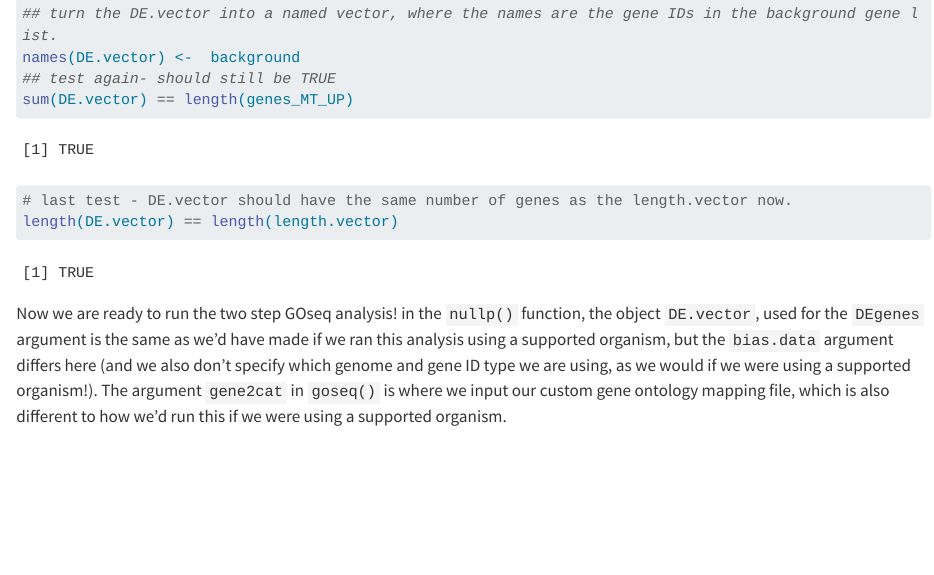
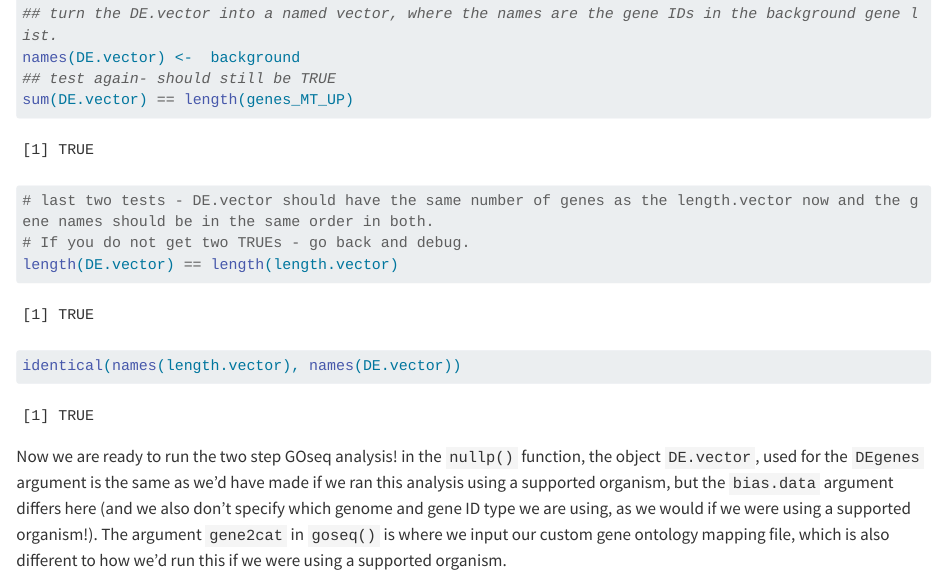
Before and after one commit to GenomicsAotearoa/genomics-mini-series, a Quarto document (mini-series-gene-ontology.qmd): the page in a window 1100 px wide, from 11540 px down. Rendered offline with R 4.5, knitr and Pandoc in place of Quarto, with nearby package versions; some code elsewhere in the file could not run offline; long lines of code are wrapped.

Commit message:
fix #1 and rerender fix

````diff
--- a/_quarto.yml
+++ b/_quarto.yml
@@ -12,6 +12,7 @@ website:
         href: mini-series-gene-ontology.qmd
 format:
   html:
+    link-external-newwindow: true
     theme:
       light: default
       dark: darkly
--- a/mini-series-gene-ontology.qmd
+++ b/mini-series-gene-ontology.qmd
@@ -465,8 +465,10 @@ names(DE.vector) <-  background
 ## test again- should still be TRUE
 sum(DE.vector) == length(genes_MT_UP)
 
-# last test - DE.vector should have the same number of genes as the length.vector now.
+# last two tests - DE.vector should have the same number of genes as the length.vector now and the gene names should be in the same order in both.
+# If you do not get two TRUEs - go back and debug.
 length(DE.vector) == length(length.vector)
+identical(names(length.vector), names(DE.vector))
 ```
 
 Now we are ready to run the two step GOseq analysis! in the `nullp()` function, the object `DE.vector`, used for the `DEgenes` argument is the same as we'd have made if we ran this analysis using a supported organism, but the `bias.data` argument differs here (and we also don't specify which genome and gene ID type we are using, as we would if we were using a supported organism!). The argument `gene2cat` in `goseq()` is where we input our custom gene ontology mapping file, which is also different to how we'd run this if we were using a supported organism.
````
Also changed, not shown: docs/search.json, 3 other files.
